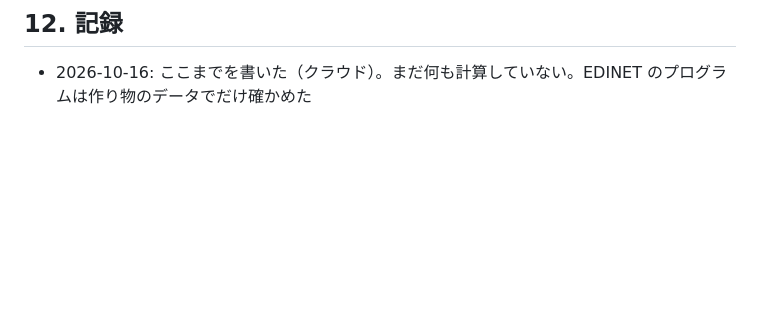
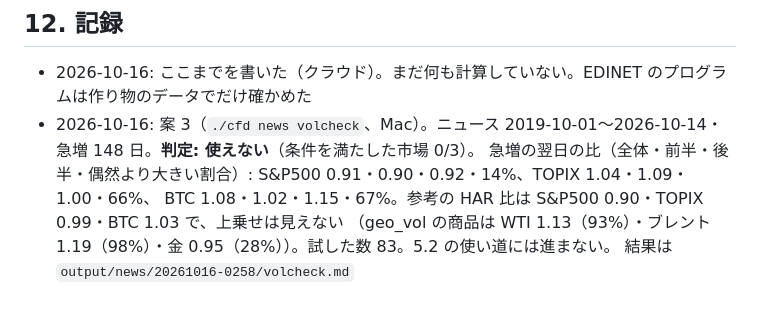
Before and after one commit to bunkoko/bunkoko, a Markdown page: docs/text_signals.md, the part around the change. GitHub-like rendering; blank space fills up the shorter version.

Commit message:
text signals: record the geo_vol check on unused markets (not usable, 0 of 3 markets)
Co-Authored-By: Claude Opus 5.5 <noreply@anthropic.com>

```diff
--- a/docs/text_signals.md
+++ b/docs/text_signals.md
@@ -199,3 +199,8 @@ nohup ./cfd edinet fetch > data/edinet/fetch.log 2>&1 &   # 490 社の有報の
 ## 12. 記録
 
 - 2026-10-16: ここまでを書いた（クラウド）。まだ何も計算していない。EDINET のプログラムは作り物のデータでだけ確かめた
+- 2026-10-16: 案 3（`./cfd news volcheck`、Mac）。ニュース 2019-10-01〜2026-10-14・急増 148 日。**判定: 使えない**（条件を満たした市場 0/3）。
+  急増の翌日の比（全体・前半・後半・偶然より大きい割合）: S&P500 0.91・0.90・0.92・14%、TOPIX 1.04・1.09・1.00・66%、
+  BTC 1.08・1.02・1.15・67%。参考の HAR 比は S&P500 0.90・TOPIX 0.99・BTC 1.03 で、上乗せは見えない
+  （geo_vol の商品は WTI 1.13（93%）・ブレント 1.19（98%）・金 0.95（28%））。試した数 83。5.2 の使い道には進まない。
+  結果は `output/news/20261016-0258/volcheck.md`
```
